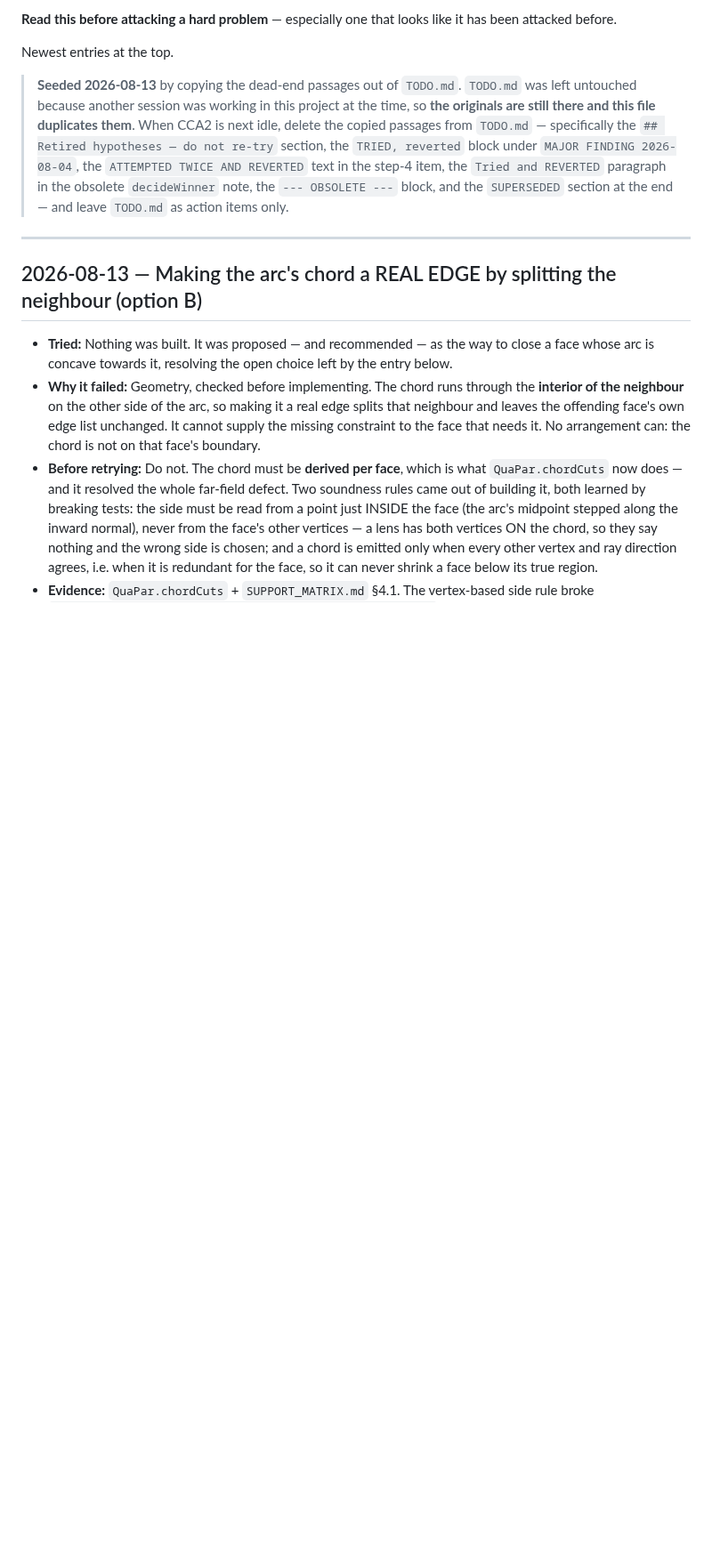
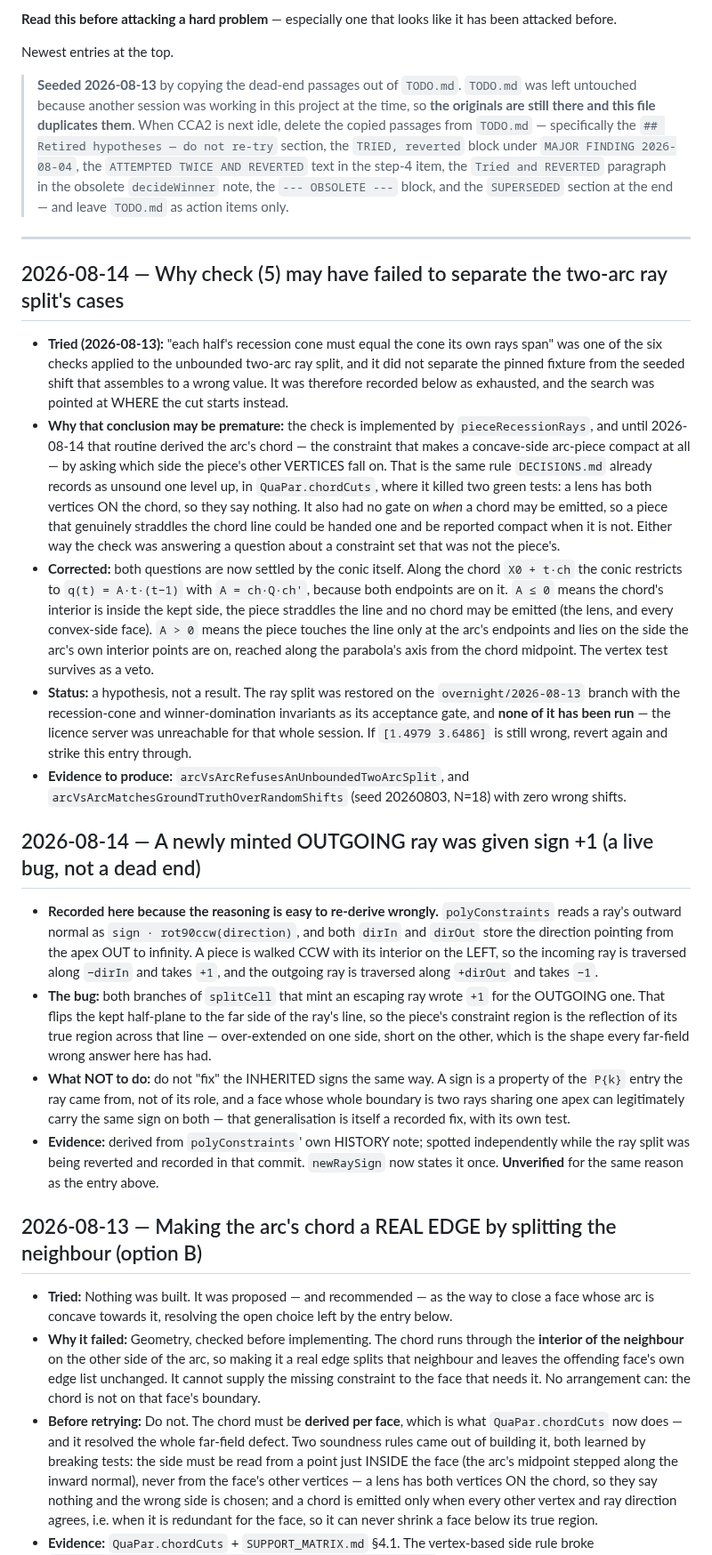
Before and after one commit to ylucet/CCA2, a Markdown page: DECISIONS.md, the part around the change. Shown at 89% size. Rendered like a GitHub page; blank space fills up the shorter version.

```diff
--- a/DECISIONS.md
+++ b/DECISIONS.md
@@ -24,6 +24,52 @@ Newest entries at the top.
 > `TODO.md` as action items only.
 
 ---
+
+## 2026-08-14 — Why check (5) may have failed to separate the two-arc ray split's cases
+
+- **Tried (2026-08-13):** "each half's recession cone must equal the cone its own rays span" was
+  one of the six checks applied to the unbounded two-arc ray split, and it did not separate the
+  pinned fixture from the seeded shift that assembles to a wrong value. It was therefore recorded
+  below as exhausted, and the search was pointed at WHERE the cut starts instead.
+- **Why that conclusion may be premature:** the check is implemented by `pieceRecessionRays`, and
+  until 2026-08-14 that routine derived the arc's chord — the constraint that makes a concave-side
+  arc-piece compact at all — by asking which side the piece's other VERTICES fall on. That is the
+  same rule `DECISIONS.md` already records as unsound one level up, in `QuaPar.chordCuts`, where it
+  killed two green tests: a lens has both vertices ON the chord, so they say nothing. It also had
+  no gate on *when* a chord may be emitted, so a piece that genuinely straddles the chord line
+  could be handed one and be reported compact when it is not. Either way the check was answering a
+  question about a constraint set that was not the piece's.
+- **Corrected:** both questions are now settled by the conic itself. Along the chord `X0 + t·ch`
+  the conic restricts to `q(t) = A·t·(t−1)` with `A = ch·Q·ch'`, because both endpoints are on it.
+  `A ≤ 0` means the chord's interior is inside the kept side, the piece straddles the line and no
+  chord may be emitted (the lens, and every convex-side face). `A > 0` means the piece touches the
+  line only at the arc's endpoints and lies on the side the arc's own interior points are on,
+  reached along the parabola's axis from the chord midpoint. The vertex test survives as a veto.
+- **Status:** a hypothesis, not a result. The ray split was restored on the `overnight/2026-08-13`
+  branch with the recession-cone and winner-domination invariants as its acceptance gate, and
+  **none of it has been run** — the licence server was unreachable for that whole session. If
+  `[1.4979 3.6486]` is still wrong, revert again and strike this entry through.
+- **Evidence to produce:** `arcVsArcRefusesAnUnboundedTwoArcSplit`, and
+  `arcVsArcMatchesGroundTruthOverRandomShifts` (seed 20260803, N=18) with zero wrong shifts.
+
+## 2026-08-14 — A newly minted OUTGOING ray was given sign +1 (a live bug, not a dead end)
+
+- **Recorded here because the reasoning is easy to re-derive wrongly.** `polyConstraints` reads a
+  ray's outward normal as `sign · rot90ccw(direction)`, and both `dirIn` and `dirOut` store the
+  direction pointing from the apex OUT to infinity. A piece is walked CCW with its interior on the
+  LEFT, so the incoming ray is traversed along `−dirIn` and takes `+1`, and the outgoing ray is
+  traversed along `+dirOut` and takes `−1`.
+- **The bug:** both branches of `splitCell` that mint an escaping ray wrote `+1` for the OUTGOING
+  one. That flips the kept half-plane to the far side of the ray's line, so the piece's constraint
+  region is the reflection of its true region across that line — over-extended on one side, short
+  on the other, which is the shape every far-field wrong answer here has had.
+- **What NOT to do:** do not "fix" the INHERITED signs the same way. A sign is a property of the
+  `P{k}` entry the ray came from, not of its role, and a face whose whole boundary is two rays
+  sharing one apex can legitimately carry the same sign on both — that generalisation is itself a
+  recorded fix, with its own test.
+- **Evidence:** derived from `polyConstraints`' own HISTORY note; spotted independently while the
+  ray split was being reverted and recorded in that commit. `newRaySign` now states it once.
+  **Unverified** for the same reason as the entry above.
 
 ## 2026-08-13 — Making the arc's chord a REAL EDGE by splitting the neighbour (option B)
 
```
Also changed, not shown: TODO.md (+64 -41 lines).
